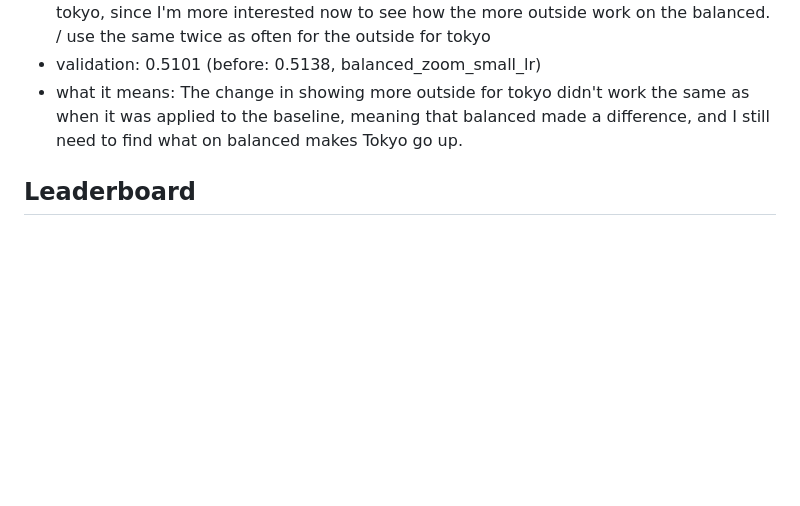
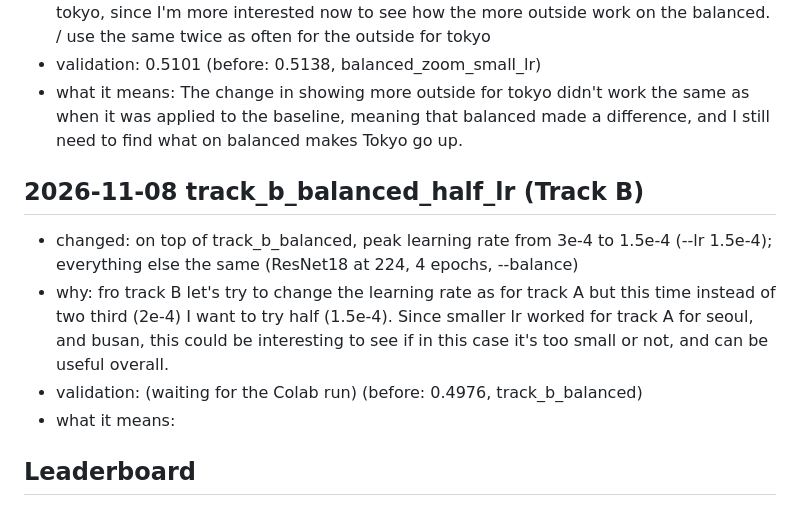
Before and after one commit to giuliag9/MAS1004-assignment2, a Markdown page: LOG.md, the part around the change. Rendered like a GitHub page; blank space fills up the shorter version.

Commit message:
LOG: entry for track_b_balanced_half_lr (score to come)
Co-Authored-By: Claude Opus 5.5 <noreply@anthropic.com>
Claude-Session: https://claude.ai/code/session_012WCcwhv6WwxtD3NQYAvQih

```diff
--- a/LOG.md
+++ b/LOG.md
@@ -129,6 +129,12 @@ osaka has quite a few photo that have darker light, for outside photos. Tokyo ha
 - validation: 0.5101 (before: 0.5138, balanced_zoom_small_lr)
 - what it means: The change in showing more outside for tokyo didn't work the same as when it was applied to the baseline, meaning that balanced made a difference, and I still need to find what on balanced makes Tokyo go up.
 
+## 2026-11-08 track_b_balanced_half_lr (Track B)
+- changed: on top of track_b_balanced, peak learning rate from 3e-4 to 1.5e-4 (--lr 1.5e-4); everything else the same (ResNet18 at 224, 4 epochs, --balance)
+- why: fro track B let's try to change the learning rate as for track A but this time instead of two third (2e-4) I want to try half (1.5e-4). Since smaller lr worked for track A for seoul, and busan, this could be interesting to see if in this case it's too small or not, and can be useful overall.
+- validation: (waiting for the Colab run) (before: 0.4976, track_b_balanced)
+- what it means:
+
 ## Leaderboard
 - track-a-1 "starter recipe" (released 30 October): leaderboard score 0.400 (0.395–0.403), grader's validation 0.497
   - leaderboard per city: seoul 0.62, busan 0.19 tokyo 0.70 osaka 0.25 taipei 0.23
```
